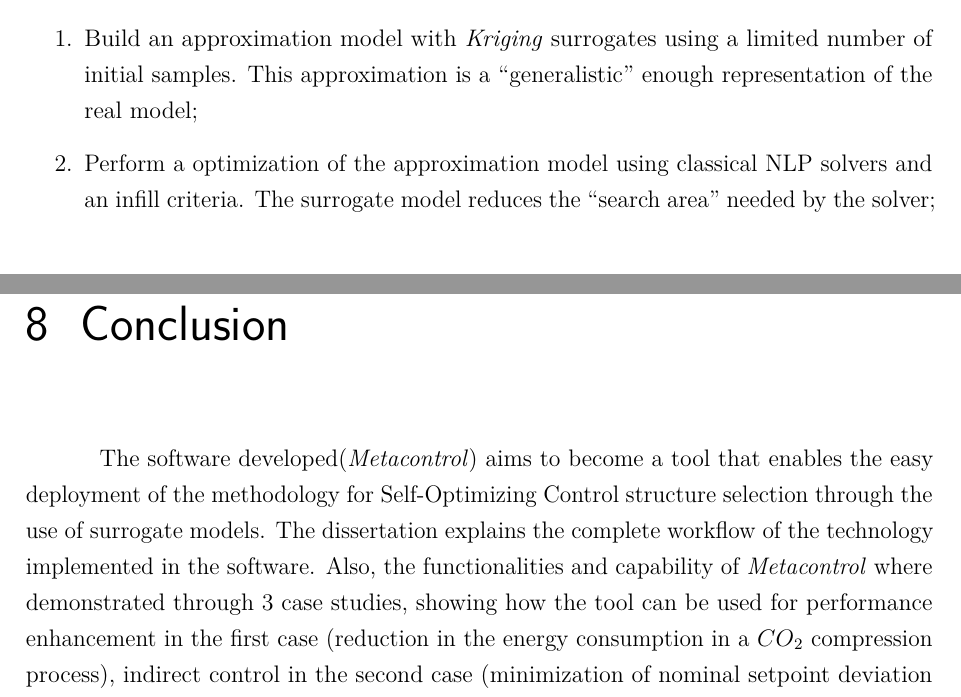
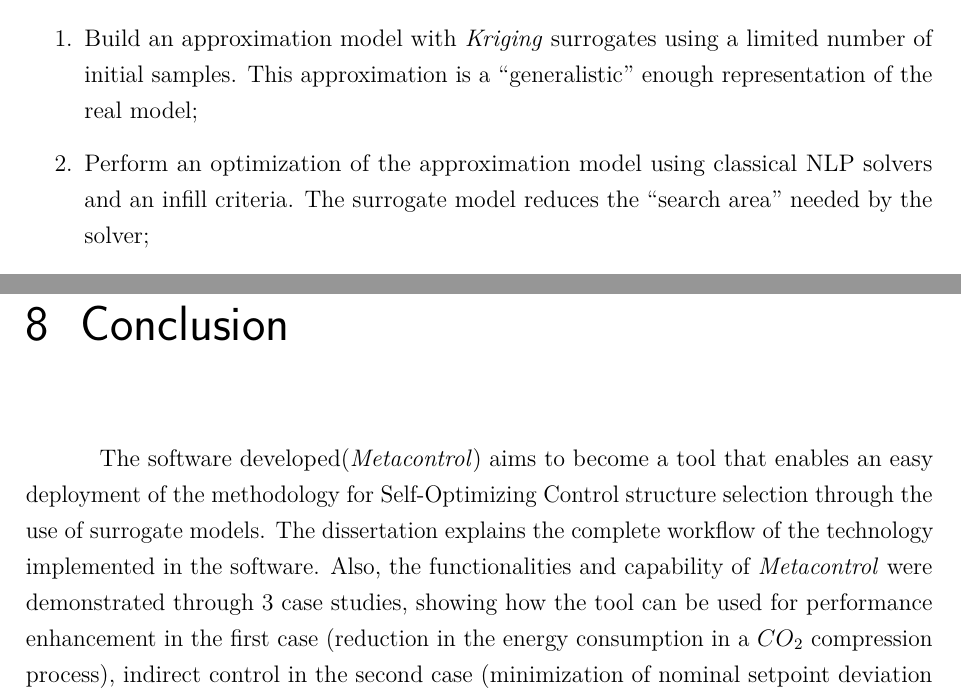
Before and after one commit to feslima/my-msc, a LaTeX thesis (textual/textual-section.tex, which reads textual/conclusao.tex, textual/infill.tex): two parts of pages 13 and 75 of 75, joined at a grey line, cut so that both start at the same text. Compiled offline with pdfLaTeX.

Commit message:
fernando review

```diff
--- a/textual/conclusao.tex
+++ b/textual/conclusao.tex
@@ -5,11 +5,11 @@
 
 \chapter{Conclusion}
 
-The software developed(\mtc) aims to become a tool that enables the easy
+The software developed(\mtc) aims to become a tool that enables an easy
 deployment of the methodology for \soc structure selection through the use
 of surrogate models. The dissertation explains the complete workflow of the
 technology implemented in the software. Also, the functionalities
-and capability of \mtc where demonstrated through 3 case studies,
+and capability of \mtc were demonstrated through 3 case studies,
 showing how the tool can be used for performance enhancement in the first case
 (reduction in the energy consumption in a $CO\textsubscript{2}$ compression
 process), indirect control in the second case (minimization of nominal setpoint
--- a/textual/infill.tex
+++ b/textual/infill.tex
@@ -27,7 +27,7 @@ proposed:
     limited number of initial samples. This approximation is a ``generalistic''
     enough representation of the real model; \label{inf2}
 
-    \item Perform a optimization of the approximation model using classical NLP
+    \item Perform an optimization of the approximation model using classical NLP
     solvers and an infill criteria. The surrogate model reduces the
     ``search area'' needed by the solver; \label{inf2}
 
```
Also changed, not shown: textual/introduction.tex (+1 -1 lines), msc-thesis.pdf.
